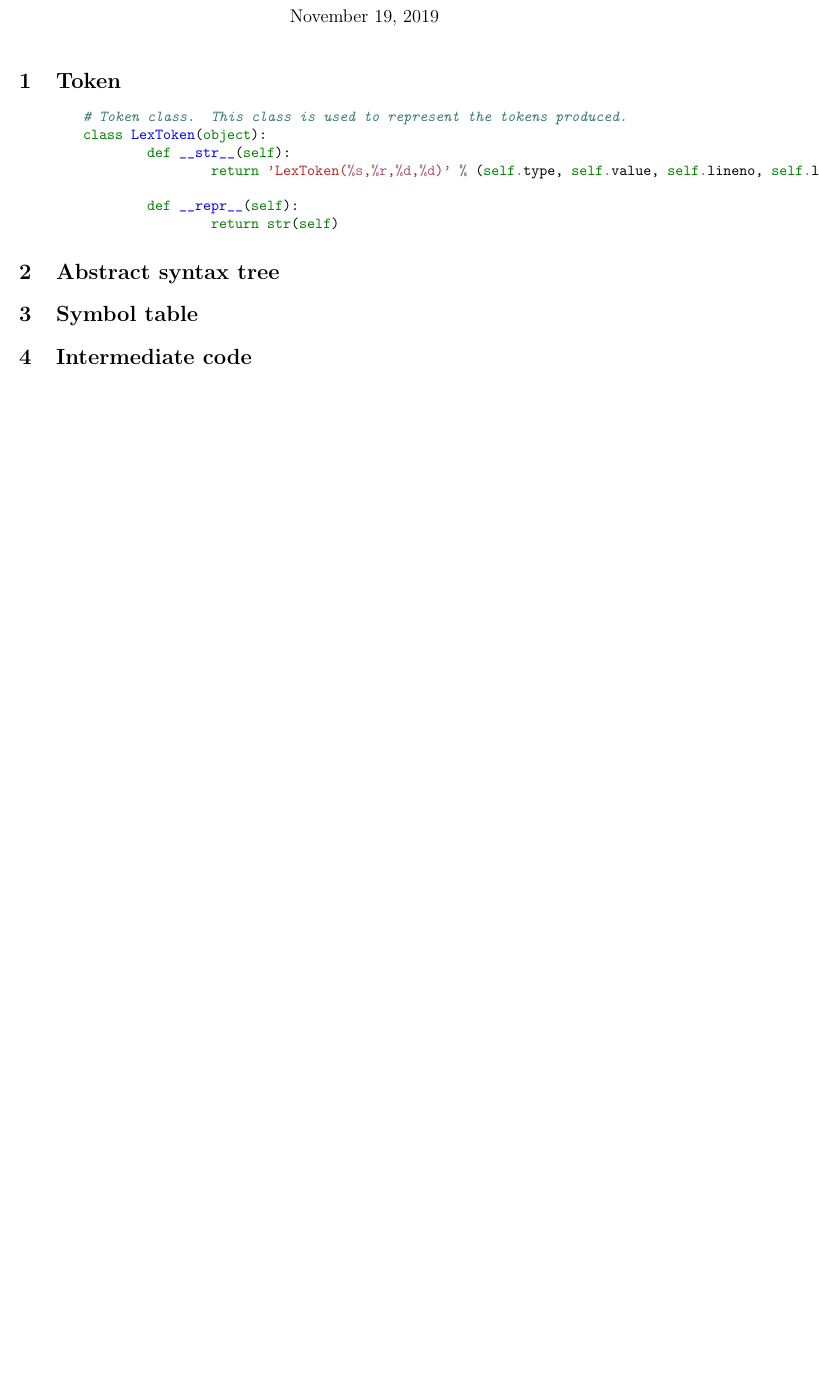
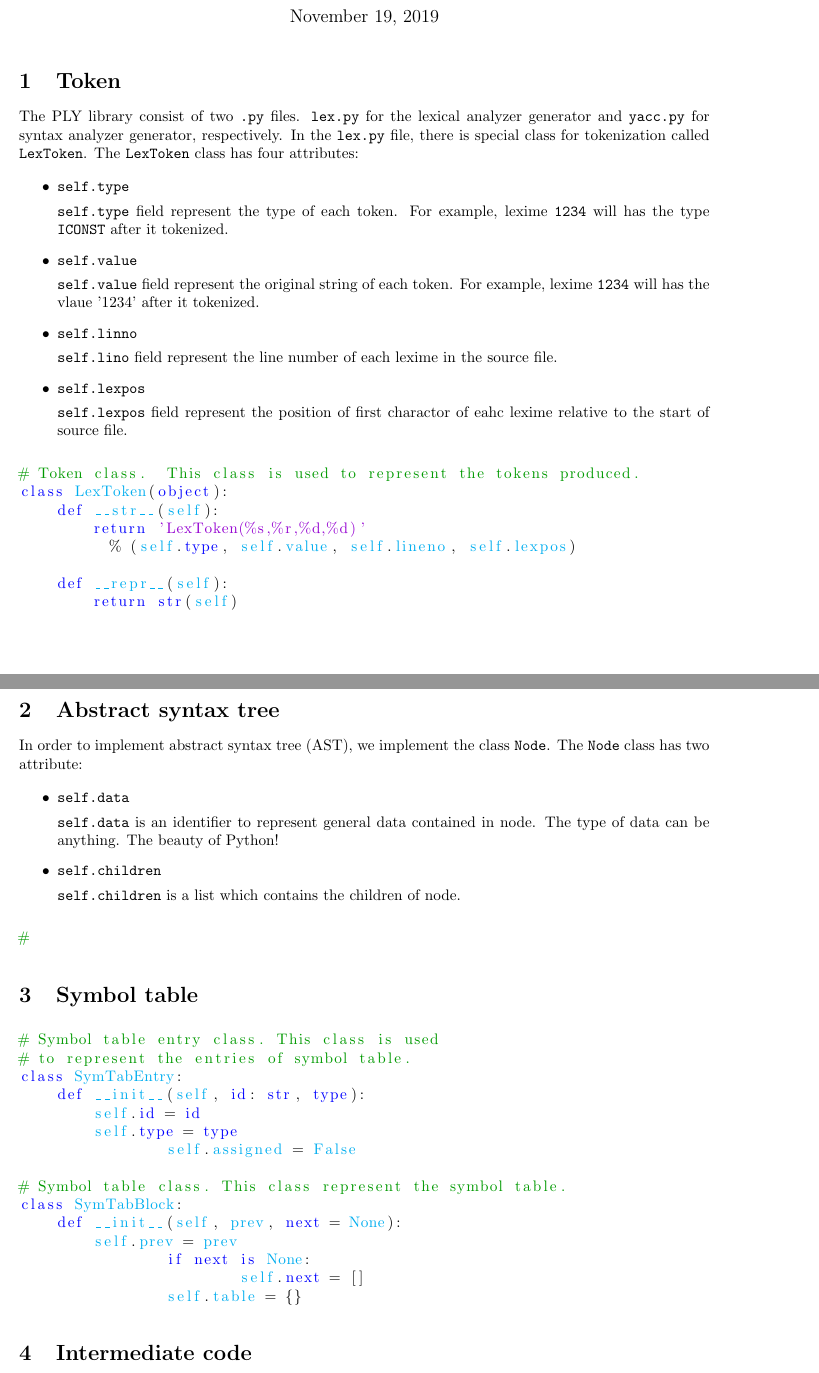
Before and after one commit to JaeseongChoe/KAIST-CS420-Term_Project, a LaTeX document (doc/tex/Team12, Internal Data Structure.tex): part of the page before the commit and two parts of pages 1 and 2 of 2 after it, the two joined at a grey line, cut so that both start at the same text, the shorter picture padded with empty space. Compiled offline with pdfLaTeX.

Commit message:
Update Internal Data Structure.tex: Token and AST

```diff
--- a/doc/tex/Team12, Internal Data Structure.tex
+++ b/doc/tex/Team12, Internal Data Structure.tex
@@ -39,18 +54,80 @@
 
 	\section{Token}
 
-\begin{minted}{python}
-	# Token class.  This class is used to represent the tokens produced.
-	class LexToken(object):
-		def __str__(self):
-			return 'LexToken(%s,%r,%d,%d)' % (self.type, self.value, self.lineno, self.lexpos)
+	The PLY library consist of two \code{.py} files. \code{lex.py} for the lexical analyzer generator and \code{yacc.py} for syntax analyzer generator, respectively. In the \code{lex.py} file, there is special class for tokenization called \code{LexToken}. The \code{LexToken} class has four attributes:
 
-		def __repr__(self):
-			return str(self)
-	\end{minted}
+	\begin{itemize}
+		\item \code{self.type}
+
+		\code{self.type} field represent the type of each token. For example, lexime \code{1234} will has the type \code{ICONST} after it tokenized.
+
+		\item \code{self.value}
+
+		\code{self.value} field represent the original string of each token. For example, lexime \code{1234} will has the vlaue '1234' after it tokenized.
+
+		\item \code{self.linno}
+
+		\code{self.lino} field represent the line number of each lexime in the source file.
+
+		\item \code{self.lexpos}
+
+		\code{self.lexpos} field represent the position of first charactor of eahc lexime relative to the start of source file.
+
+	\end{itemize}
+
+	\begin{lstlisting}[language=Python]
+# Token class.  This class is used to represent the tokens produced.
+class LexToken(object):
+    def __str__(self):
+        return 'LexToken(%s,%r,%d,%d)'
+          % (self.type, self.value, self.lineno, self.lexpos)
+
+    def __repr__(self):
+        return str(self)
+	\end{lstlisting}
+
 
 	\section{Abstract syntax tree}
 
+	In order to implement abstract syntax tree (AST), we implement the class \code{Node}. The \code{Node} class has two attribute:
+
+	\begin{itemize}
+		\item \code{self.data}
+
+		\code{self.data} is an identifier to represent general data contained in node. The type of data can be anything. The beauty of Python!
+
+		\item \code{self.children}
+
+		\code{self.children} is a list which contains the children of node.
+
+	\end{itemize}
+
+	\begin{lstlisting}[language=python]
+#
+	\end{lstlisting}
+
+
 	\section{Symbol table}
 
+
+
+	\begin{lstlisting}[language=python]
+# Symbol table entry class. This class is used
+# to represent the entries of symbol table.
+class SymTabEntry:
+    def __init__(self, id: str, type):
+        self.id = id
+        self.type = type
+		self.assigned = False
+
+# Symbol table class. This class represent the symbol table.
+class SymTabBlock:
+    def __init__(self, prev, next = None):
+        self.prev = prev
+		if next is None:
+			self.next = []
+		self.table = {}
+	\end{lstlisting}
+
+
 	\section{Intermediate code}
```
Also changed, not shown: doc/tex/Team12, Internal Data Structure.tex (23 more changed lines).
